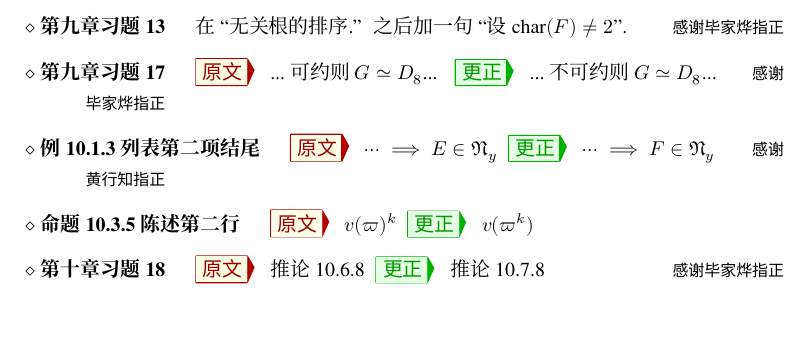
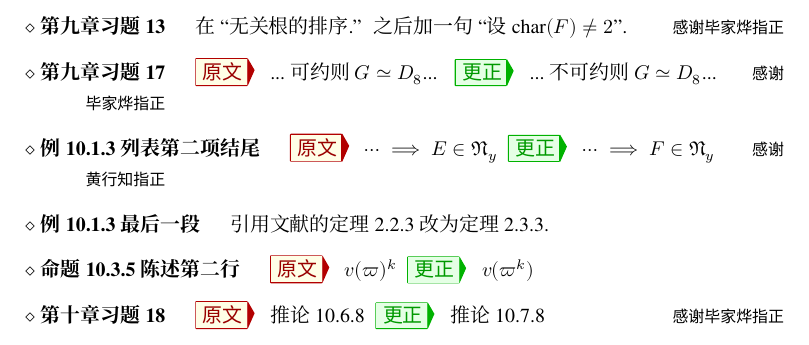
Before and after one commit to wenweili/AlJabr-1, a LaTeX document (Errata-Al-jabr-1.tex): part of page 3 of 3, cut so that both start at the same text. Compiled offline with XeLaTeX; a missing font is replaced by an installed copy or a similar font.

Commit message:
Correction of typo

```diff
--- a/Errata-Al-jabr-1.tex
+++ b/Errata-Al-jabr-1.tex
@@ -231,6 +231,9 @@
 		\Corr $\cdots \implies F \in \mathfrak{N}_y$
 		\Thx{感谢黄行知指正}
 
+		\item[例 10.1.3 最后一段]
+		引用文献的定理 2.2.3 改为定理 2.3.3.
+
 		\item[命题 10.3.5 陈述第二行]
 		\Orig $v(\varpi)^k$
 		\Corr $v(\varpi^k)$
```
Also changed, not shown: chapter10.tex (+1 -1 lines), Al-jabr-1.pdf, Errata-Al-jabr-1.pdf.
